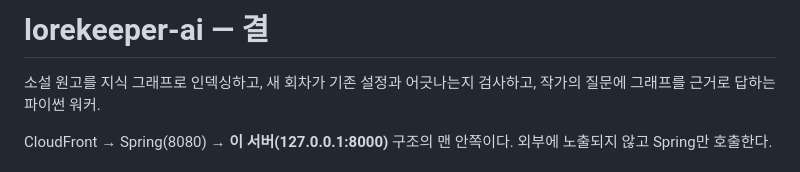
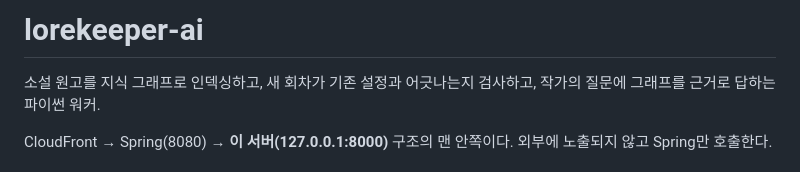
Before and after one commit to soma-lorekeeper/search-agent-workflow, a Markdown page: readme.md, the part around the change. GitHub-like rendering.

Commit message:
docs: 제목에 남은 잔재 문자를 지운다
Co-Authored-By: Claude Opus 5 (1M context) <noreply@anthropic.com>

```diff
--- a/readme.md
+++ b/readme.md
@@ -1,4 +1,4 @@
-# lorekeeper-ai — 결
+# lorekeeper-ai
 
 소설 원고를 지식 그래프로 인덱싱하고, 새 회차가 기존 설정과 어긋나는지 검사하고,
 작가의 질문에 그래프를 근거로 답하는 파이썬 워커.
```
